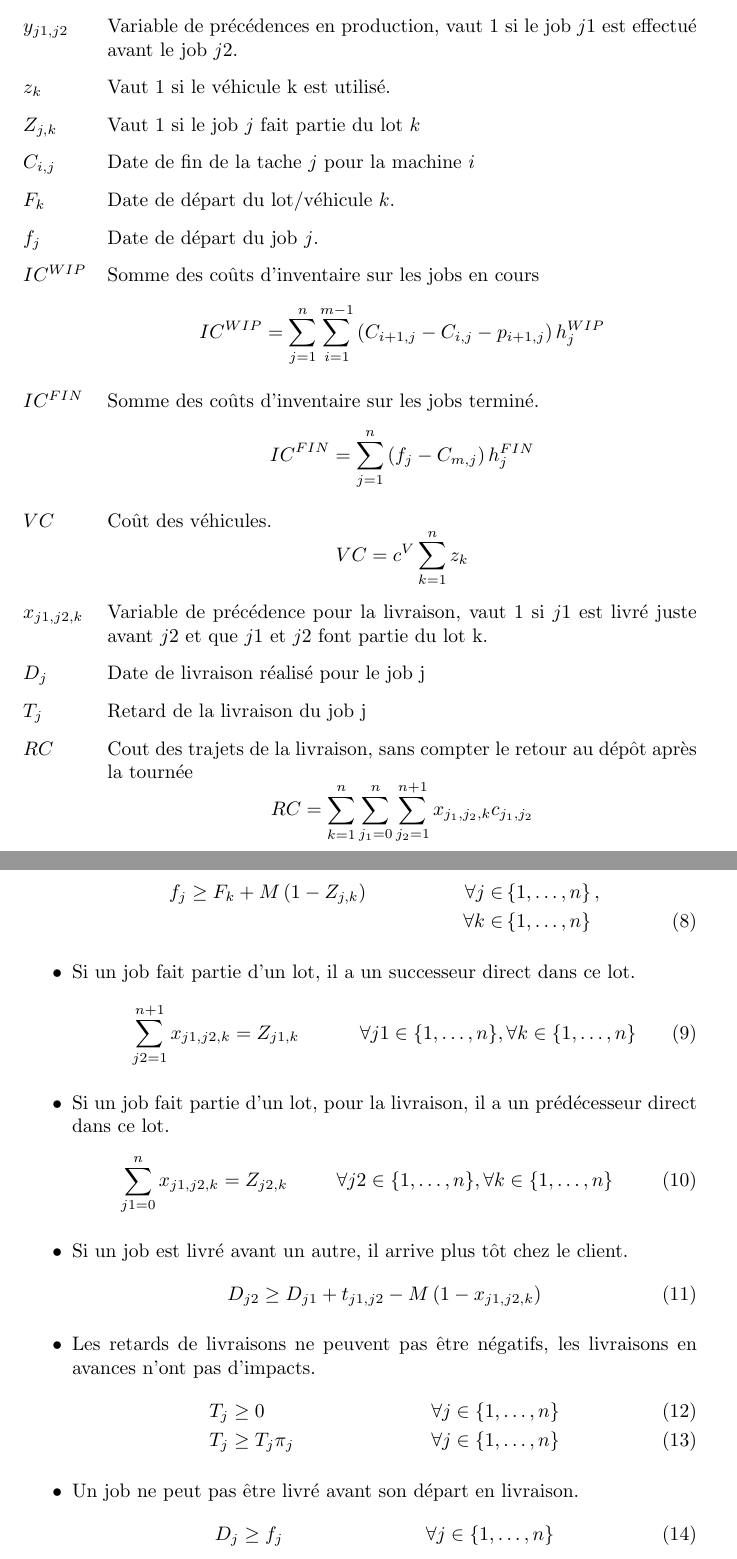
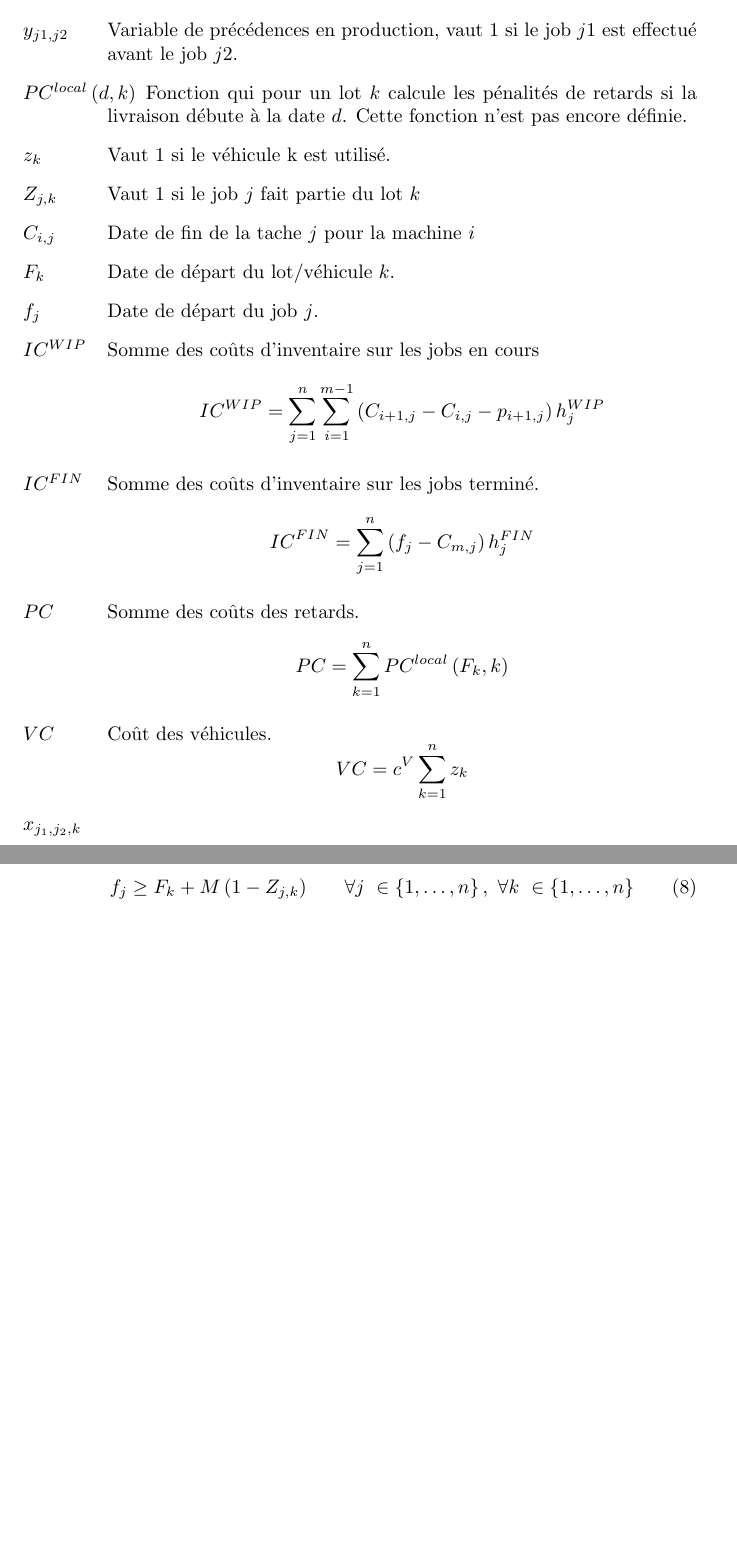
Before and after one commit to JHilleri/projet_recherche_developpement, a LaTeX document (Rapport_Jean/model_complet.tex): two parts of pages 2 and 4 of 4 before the commit and two parts of pages 2 and 3 of 3 after it, joined at a grey line, cut so that both start at the same text, the shorter picture padded with empty space. Compiled offline with pdfLaTeX.

Commit message:
Updates from ShareLaTeX

```diff
--- a/Rapport_Jean/model_complet.tex
+++ b/Rapport_Jean/model_complet.tex
@@ -47,9 +58,9 @@ Par exemple, pour la matrice suivante.
         $$
             y=
             \begin{pmatrix}
-		0 & 1 & 1 \\
-		0 & 0 & 1 \\
-		0 & 0 & 0
+                0&1&1\\
+                0&0&1\\
+                0&0&0
             \end{pmatrix}
         $$
         Dans le lot 1, le job 1 est précède des jobs 2 et 3, il est donc le dernier à être effectué. Les jobs seront effectués dans l’ordre $\left\{3,2,1\right\}$.
@@ -60,24 +71,24 @@ Par exemple, pour deux lots $\left\{j1,j2\right\}$ et $\left\{ j3, j4\right\}$ :
 
         $$
             \begin{pmatrix}
-		0 & 1 & 0 & 0 \\
-		0 & 0 & 0 & 0 \\
-		0 & 0 & 0 & 0 \\
-		0 & 0 & 0 & 0
+                0&1&0&0\\
+                0&0&0&0\\
+                0&0&0&0\\
+                0&0&0&0
             \end{pmatrix}
             \text{et}
             \begin{pmatrix}
-		0 & 0 & 0 & 0 \\
-		0 & 0 & 0 & 0 \\
-		0 & 0 & 0 & 1 \\
-		0 & 0 & 0 & 0
+                0&0&0&0\\
+                0&0&0&0\\
+                0&0&0&1\\
+                0&0&0&0
             \end{pmatrix}
         $$
         Ce qui signifie dans le lot 1, $j1$ est livré avant $j2$ et dans le lot 2, $j3$ est livré avant $j4$.
 
         \begin{labeling}{variables}
             \item [$y_{j1,j2}$] Variable de précédences en production, vaut 1 si le job $j1$ est effectué avant le job $j2$.
-	% \item [$PC^{local}\left(d,k\right)$] Fonction qui pour un lot $k$ calcule les pénalités de retards si la livraison débute à la date $d$. Cette fonction n’est pas encore définie.
+            \item [$PC^{local}\left(d,k\right)$] Fonction qui pour un lot $k$ calcule les pénalités de retards si la livraison débute à la date $d$. Cette fonction n’est pas encore définie.
             \item [$z_k$] Vaut 1 si le véhicule k est utilisé.
             \item [$Z_{j,k}$] Vaut 1 si le job $j$ fait partie du lot $k$
             \item [$C_{i,j}$] Date de fin de la tache $j$ pour la machine $i$
@@ -88,20 +99,13 @@ Ce qui signifie dans le lot 1, $j1$ est livré avant $j2$ et dans le lot 2, $j3$
 
             \item [$IC^{FIN}$] Somme des coûts d’inventaire sur les jobs terminé.
             $${IC}^{FIN}=\sum_{j=1}^{n}{\left(f_j-C_{m,j}\right)h_j^{FIN}}$$
-	% \item [$PC$] Somme des coûts des retards.
-	% $$PC=\sum_{k=1}^{n}{PC^{local}\left(F_k, k\right)}$$
+            \item [$PC$] Somme des coûts des retards.
+            $$PC=\sum_{k=1}^{n}{PC^{local}\left(F_k, k\right)}$$
             \item[$VC$] Coût des véhicules.
             $$VC=c^V\sum_{k=1}^{n}z_k$$
 
-	% variables pour le routing
-	\item [$x_{j1,j2,k}$] Variable de précédence pour la livraison, vaut 1 si $j1$ est livré juste avant $j2$ et que $j1$ et $j2$ font partie du lot k.
-	\item [$D_j$] Date de livraison réalisé pour le job j
-	\item [$T_j$] Retard de la livraison du job j
-	% $$T_j\geq D_j-d_j$$
-	\item [$RC$] Cout des trajets de la livraison, sans compter le retour au dépôt après la tournée
-	$$RC=\sum_{k=1}^{n}{\sum_{j_1=0}^{n}\sum_{j_2=1}^{n+1}x_{j_1,j_2,k}c_{j_1,j_2}}$$
-	\item [$PC$]	Cout total des pénalités de retard
-	$$PC=\sum_{j=1}^{n} T_j$$
+            \item
+                [$x_{j_1,j_2,k}$]
 
 
         \end{labeling}
@@ -165,43 +171,12 @@ $$IC=IC^{WIP}+IC^{FIN}+PC+VC+RC$$
             \item
         	    Un job est envoyé en livraison en même temps que le reste du lot auquel il appartient.
                 \begin{align}
-		      f_j \geq F_k + M \left(1 - Z_{j,k} \right) &  & \forall j \in & \left\{ 1,\dotsc,n \right\},\notag \\
-		                                                 &  & \forall k \in & \left\{ 1,\dotsc,n\right\}
+                    f_j\geq F_k+M\left(1-Z_{j,k}\right) &&
+                    \forall j\ \in\left\{1,\dotsc,n\right\},\ \forall k\ \in\left\{1,\dotsc,n\right\}
                 \end{align}
-	      % correcte mais inutile, f_j sera minimisé par le solveur,
+                % correcte mais inutile, f_j serat minimisé par le solveur,
                 % on aura f_j = F_k pour les jobs j du lot k
                 % $$F_k \geq f_j+M\left(1-Z_{j,k}\right)$$
-
-	      % contraintes du problème de routing
-	\item
-	      Si un job fait partie d’un lot, il a un successeur direct dans ce lot.
-	      \begin{align}
-		      \sum_{j2=1}^{n+1} x_{j1,j2,k} = Z_{j1,k} &  &
-		      \forall j1 \in\{ 1, \ldots, n\}, \forall k \in\{1, \ldots, n\}
-	      \end{align}
-	\item
-	      Si un job fait partie d’un lot, pour la livraison, il a un prédécesseur direct dans ce lot.
-	      \begin{align}
-		      \sum_{j1=0}^{n} x_{j1,j2,k} = Z_{j2,k} &  &
-		      \forall j2 \in\{ 1, \ldots, n\}, \forall k \in\{1, \ldots, n\}
-	      \end{align}
-	\item
-	      Si un job est livré avant un autre, il arrive plus tôt chez le client.
-	      \begin{align}
-		      D_{j2}\geq D_{j1} + t_{j1,j2} - M \left(1-x_{j1,j2,k} \right)
-	      \end{align}
-	\item
-	      Les retards de livraisons ne peuvent pas être négatifs,
-	       les livraisons en avances n’ont pas d’impacts.
-	      \begin{align}
-		      T_j & \geq 0         &  & \forall j \in\{1, \ldots, n\} \\
-		      T_j & \geq T_j \pi_j &  & \forall j \in\{1, \ldots, n\}
-	      \end{align}
-	\item
-	      Un job ne peut pas être livré avant son départ en livraison.
-	      \begin{align}
-		      D_j \geq f_j &  & \forall j \in\{1, \ldots, n\}
-	      \end{align}
         \end{itemize}
 
 
```
Also changed, not shown: Rapport_Jean/model_complet.tex (59 more changed lines). Lines whose indentation alone changed are shown as unchanged.
